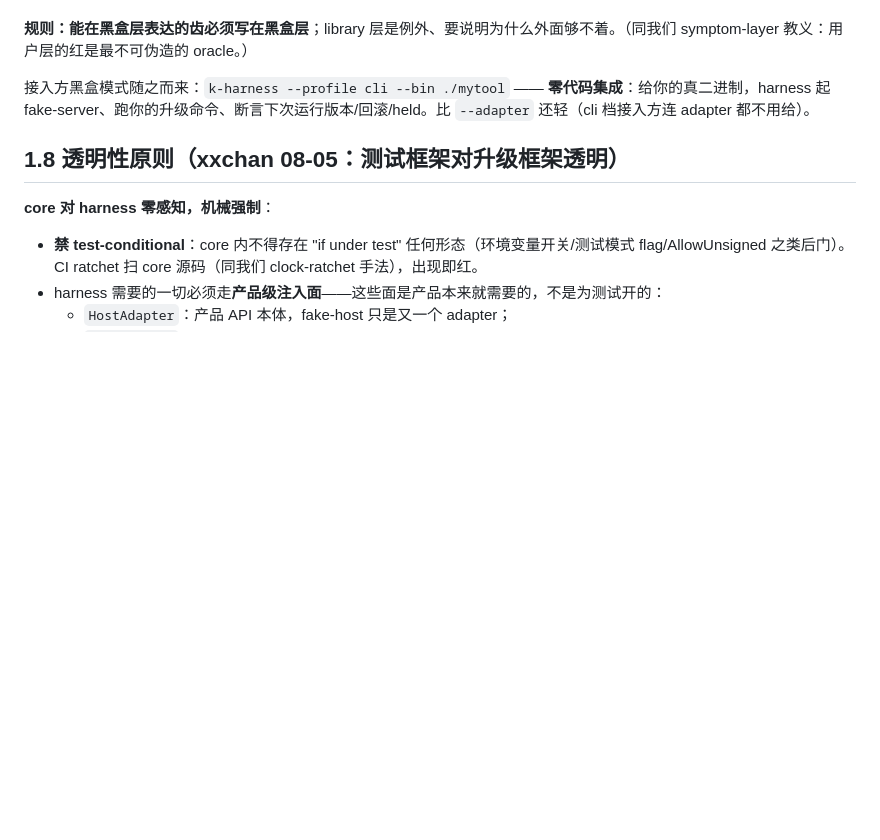
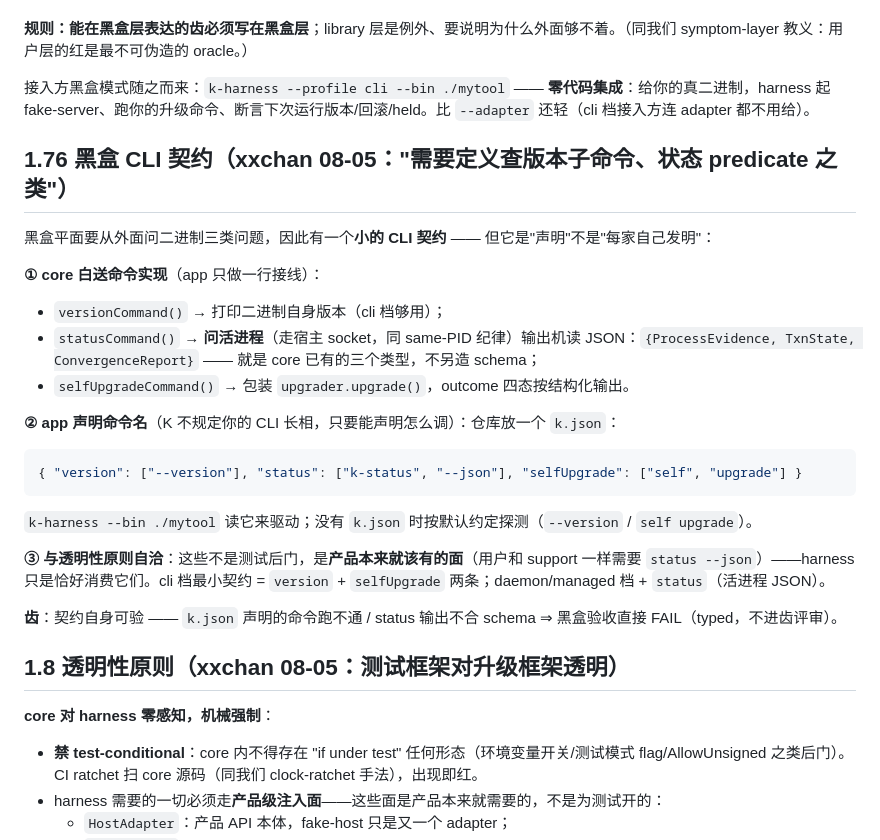
Before and after one commit to botiverse/k-carrier, a Markdown page: docs/harness-design.md, the part around the change. Drawn GitHub-style; blank space fills up the shorter version.

Commit message:
harness §1.76: black-box CLI contract — core ships version/status/self-upgrade commands ready-made; app declares names in k.json; status = live-process JSON of existing core types
Co-Authored-By: Claude Fable 5 <noreply@anthropic.com>
Signed-off-by: archer <archer@mail.build>

````diff
--- a/docs/harness-design.md
+++ b/docs/harness-design.md
@@ -80,6 +80,25 @@ harness 有两个平面，**默认用外面那个**：
 
 接入方黑盒模式随之而来：`k-harness --profile cli --bin ./mytool` —— **零代码集成**：给你的真二进制，harness 起 fake-server、跑你的升级命令、断言下次运行版本/回滚/held。比 `--adapter` 还轻（cli 档接入方连 adapter 都不用给）。
 
+## 1.76 黑盒 CLI 契约（xxchan 08-05："需要定义查版本子命令、状态 predicate 之类"）
+
+黑盒平面要从外面问二进制三类问题，因此有一个**小的 CLI 契约** —— 但它是"声明"不是"每家自己发明"：
+
+**① core 白送命令实现**（app 只做一行接线）：
+- `versionCommand()` → 打印二进制自身版本（cli 档够用）；
+- `statusCommand()` → **问活进程**（走宿主 socket，同 same-PID 纪律）输出机读 JSON：`{ProcessEvidence, TxnState, ConvergenceReport}` —— 就是 core 已有的三个类型，不另造 schema；
+- `selfUpgradeCommand()` → 包装 `upgrader.upgrade()`，outcome 四态按结构化输出。
+
+**② app 声明命令名**（K 不规定你的 CLI 长相，只要能声明怎么调）：仓库放一个 `k.json`：
+```json
+{ "version": ["--version"], "status": ["k-status", "--json"], "selfUpgrade": ["self", "upgrade"] }
+```
+`k-harness --bin ./mytool` 读它来驱动；没有 `k.json` 时按默认约定探测（`--version` / `self upgrade`）。
+
+**③ 与透明性原则自洽**：这些不是测试后门，是**产品本来就该有的面**（用户和 support 一样需要 `status --json`）——harness 只是恰好消费它们。cli 档最小契约 = `version` + `selfUpgrade` 两条；daemon/managed 档 + `status`（活进程 JSON）。
+
+**齿**：契约自身可验 —— `k.json` 声明的命令跑不通 / status 输出不合 schema ⇒ 黑盒验收直接 FAIL（typed，不进齿评审）。
+
 ## 1.8 透明性原则（xxchan 08-05：测试框架对升级框架透明）
 
 **core 对 harness 零感知，机械强制**：
````
